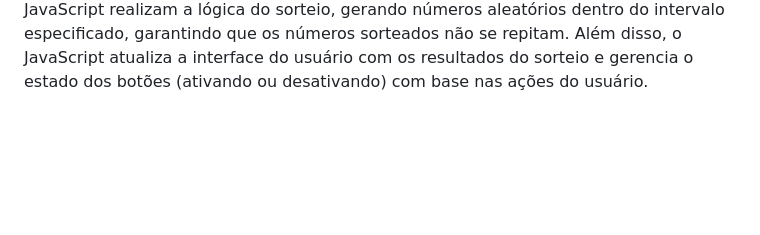
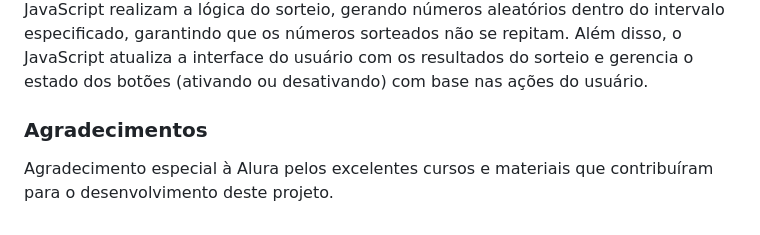
Before and after one commit to PedroBarros3421/alugames-JAVASCRIPT, a Markdown page: README.md, the part around the change. Drawn GitHub-style; blank space fills up the shorter version.

```diff
--- a/README.md
+++ b/README.md
@@ -41,3 +41,6 @@ A estrutura HTML é responsável pela criação da interface do usuário. Ela de
 O CSS é utilizado para estilizar a aplicação, proporcionando uma melhor experiência visual ao usuário. Ele define a aparência dos elementos, como cores, fontes, tamanhos e espaçamentos, garantindo que a interface seja amigável e atraente. Os estilos são aplicados a classes específicas e IDs dos elementos HTML, permitindo que a aparência da aplicação seja ajustada facilmente sem alterar a estrutura do HTML.
 ### JavaScript
 O JavaScript é a parte do código que traz interatividade à aplicação. Ele puxa informações do HTML por meio do uso de métodos como `document.getElementById()`, que permite acessar os valores inseridos pelo usuário nos campos de entrada. As funções JavaScript realizam a lógica do sorteio, gerando números aleatórios dentro do intervalo especificado, garantindo que os números sorteados não se repitam. Além disso, o JavaScript atualiza a interface do usuário com os resultados do sorteio e gerencia o estado dos botões (ativando ou desativando) com base nas ações do usuário.
+
+### Agradecimentos
+Agradecimento especial à Alura pelos excelentes cursos e materiais que contribuíram para o desenvolvimento deste projeto.
```
